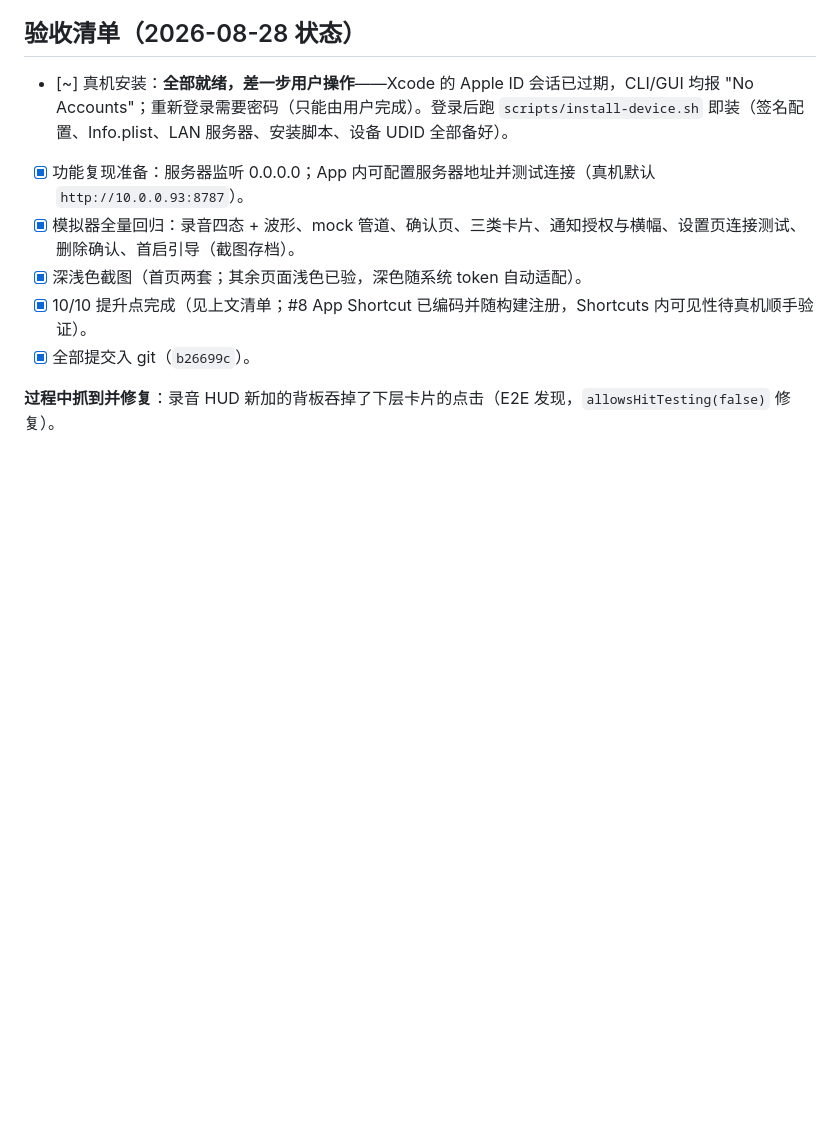
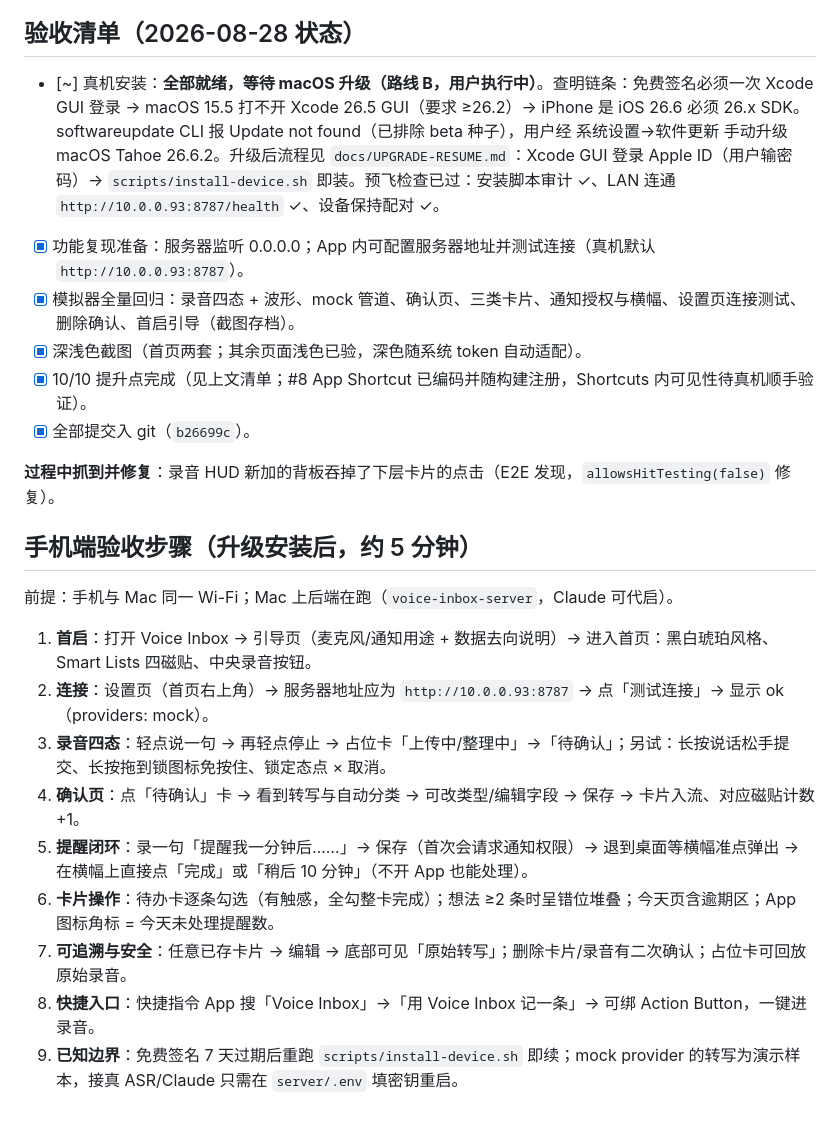
Before and after one commit to easyrider11/voice-inbox, a Markdown page: PLAN-MVP.md, the part around the change. GitHub-like rendering; blank space fills up the shorter version.

Commit message:
docs: route-B status + 5-minute on-device acceptance script
Co-Authored-By: Claude Fable 5 <noreply@anthropic.com>

```diff
--- a/PLAN-MVP.md
+++ b/PLAN-MVP.md
@@ -35,7 +35,7 @@
 
 ## 验收清单（2026-08-28 状态）
 
-- [~] 真机安装：**全部就绪，差一步用户操作**——Xcode 的 Apple ID 会话已过期，CLI/GUI 均报 "No Accounts"；重新登录需要密码（只能由用户完成）。登录后跑 `scripts/install-device.sh` 即装（签名配置、Info.plist、LAN 服务器、安装脚本、设备 UDID 全部备好）。
+- [~] 真机安装：**全部就绪，等待 macOS 升级（路线 B，用户执行中）**。查明链条：免费签名必须一次 Xcode GUI 登录 → macOS 15.5 打不开 Xcode 26.5 GUI（要求 ≥26.2）→ iPhone 是 iOS 26.6 必须 26.x SDK。softwareupdate CLI 报 Update not found（已排除 beta 种子），用户经 系统设置→软件更新 手动升级 macOS Tahoe 26.6.2。升级后流程见 `docs/UPGRADE-RESUME.md`：Xcode GUI 登录 Apple ID（用户输密码）→ `scripts/install-device.sh` 即装。预飞检查已过：安装脚本审计 ✓、LAN 连通 `http://10.0.0.93:8787/health` ✓、设备保持配对 ✓。
 - [x] 功能复现准备：服务器监听 0.0.0.0；App 内可配置服务器地址并测试连接（真机默认 `http://10.0.0.93:8787`）。
 - [x] 模拟器全量回归：录音四态 + 波形、mock 管道、确认页、三类卡片、通知授权与横幅、设置页连接测试、删除确认、首启引导（截图存档）。
 - [x] 深浅色截图（首页两套；其余页面浅色已验，深色随系统 token 自动适配）。
@@ -43,3 +43,17 @@
 - [x] 全部提交入 git（`b26699c`）。
 
 **过程中抓到并修复**：录音 HUD 新加的背板吞掉了下层卡片的点击（E2E 发现，`allowsHitTesting(false)` 修复）。
+
+## 手机端验收步骤（升级安装后，约 5 分钟）
+
+前提：手机与 Mac 同一 Wi-Fi；Mac 上后端在跑（`voice-inbox-server`，Claude 可代启）。
+
+1. **首启**：打开 Voice Inbox → 引导页（麦克风/通知用途 + 数据去向说明）→ 进入首页：黑白琥珀风格、Smart Lists 四磁贴、中央录音按钮。
+2. **连接**：设置页（首页右上角）→ 服务器地址应为 `http://10.0.0.93:8787` → 点「测试连接」→ 显示 ok（providers: mock）。
+3. **录音四态**：轻点说一句 → 再轻点停止 → 占位卡「上传中/整理中」→「待确认」；另试：长按说话松手提交、长按拖到锁图标免按住、锁定态点 × 取消。
+4. **确认页**：点「待确认」卡 → 看到转写与自动分类 → 可改类型/编辑字段 → 保存 → 卡片入流、对应磁贴计数 +1。
+5. **提醒闭环**：录一句「提醒我一分钟后……」→ 保存（首次会请求通知权限）→ 退到桌面等横幅准点弹出 → 在横幅上直接点「完成」或「稍后 10 分钟」（不开 App 也能处理）。
+6. **卡片操作**：待办卡逐条勾选（有触感，全勾整卡完成）；想法 ≥2 条时呈错位堆叠；今天页含逾期区；App 图标角标 = 今天未处理提醒数。
+7. **可追溯与安全**：任意已存卡片 → 编辑 → 底部可见「原始转写」；删除卡片/录音有二次确认；占位卡可回放原始录音。
+8. **快捷入口**：快捷指令 App 搜「Voice Inbox」→「用 Voice Inbox 记一条」→ 可绑 Action Button，一键进录音。
+9. **已知边界**：免费签名 7 天过期后重跑 `scripts/install-device.sh` 即续；mock provider 的转写为演示样本，接真 ASR/Claude 只需在 `server/.env` 填密钥重启。
```
